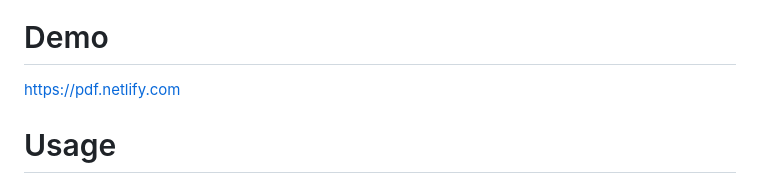
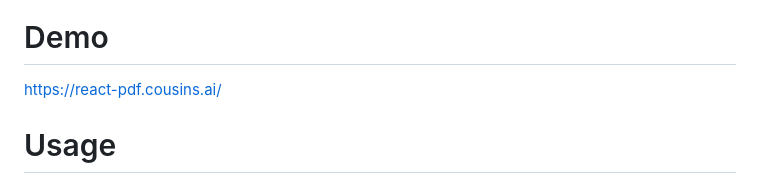
Before and after one commit to mikecousins/react-pdf-js, a Markdown page: packages/react-pdf-js/README.md, the part around one of its changes. Rendered like a GitHub page.

Commit message:
Updating readme on the package

```diff
--- a/packages/react-pdf-js/README.md
+++ b/packages/react-pdf-js/README.md
@@ -11,7 +10,7 @@
 
 # Demo
 
-https://pdf.netlify.com
+https://react-pdf.cousins.ai/
 
 # Usage
 
```
Also changed, not shown: other parts of packages/react-pdf-js/README.md (+0 -1 lines).
